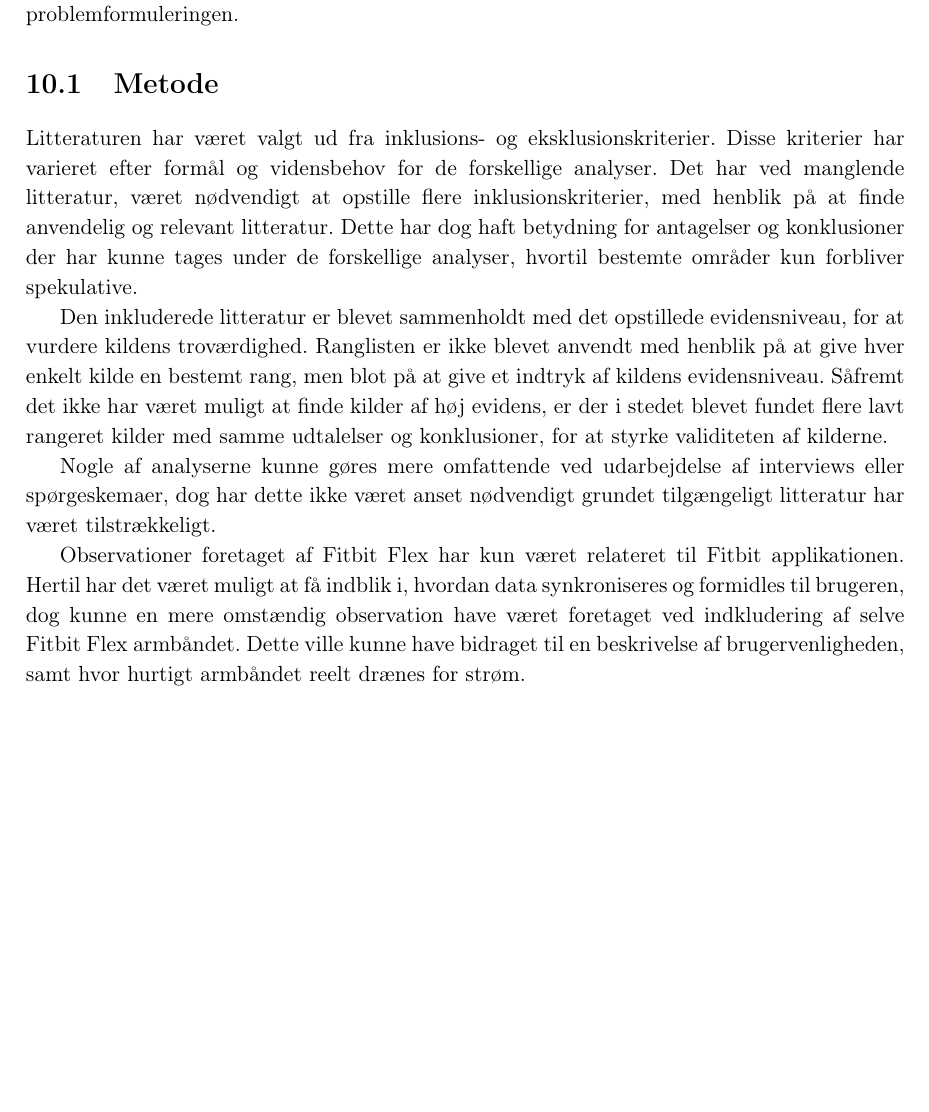
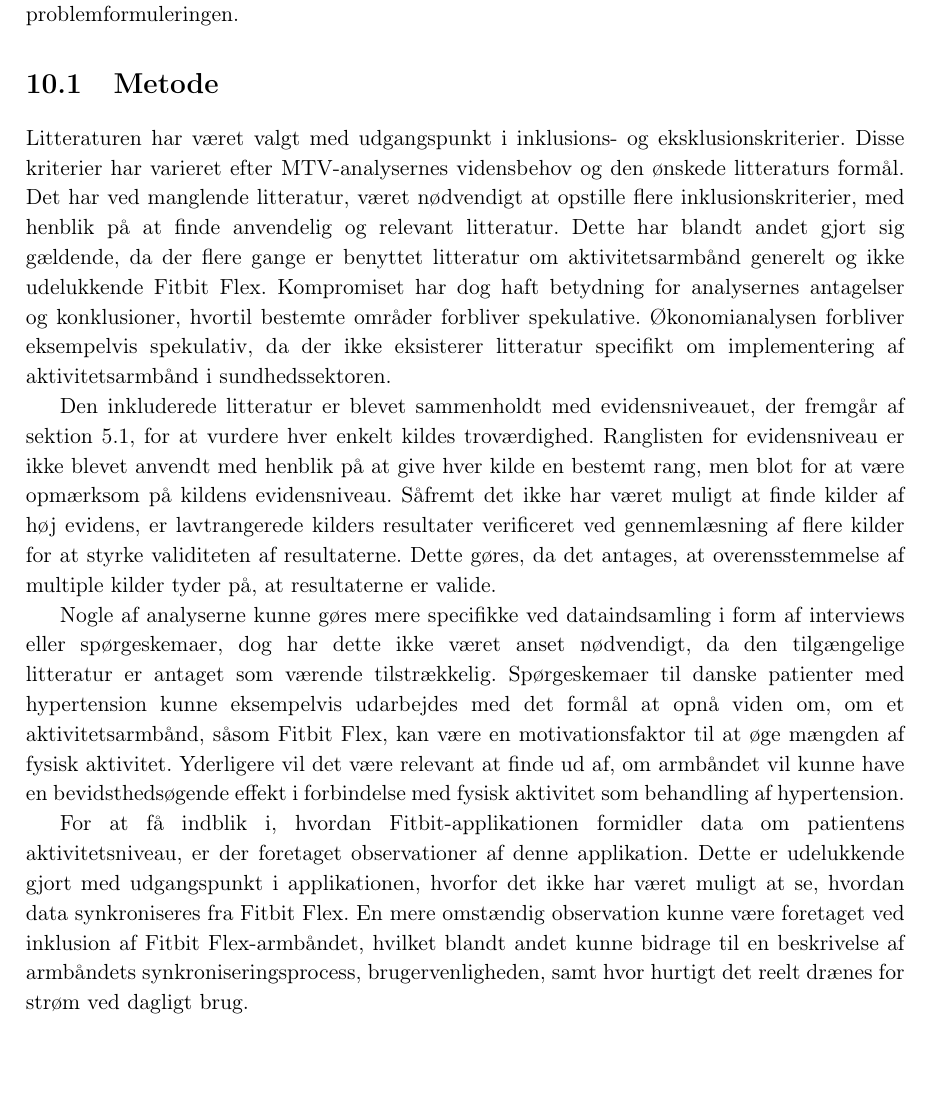
Before and after one commit to signehk/ST5, a LaTeX book (mainNy.tex, which reads contents/kSyntese/diskussion_metode.tex): part of page 60 of 72, cut so that both start at the same text, the shorter picture padded with empty space. Compiled offline with pdfLaTeX.

Commit message:
metode diskussion 🗣

```diff
--- a/contents/kSyntese/diskussion_metode.tex
+++ b/contents/kSyntese/diskussion_metode.tex
@@ -1,8 +1,8 @@
 \section{Metode}
-Litteraturen har været valgt ud fra inklusions- og eksklusionskriterier. Disse kriterier har varieret efter formål og vidensbehov for de forskellige analyser. Det har ved manglende litteratur, været nødvendigt at opstille flere inklusionskriterier, med henblik på at finde anvendelig og relevant litteratur. Dette har dog haft betydning for antagelser og konklusioner der har kunne tages under de forskellige analyser, hvortil bestemte områder kun forbliver spekulative.
+Litteraturen har været valgt med udgangspunkt i inklusions- og eksklusionskriterier. Disse kriterier har varieret efter MTV-analysernes vidensbehov og den ønskede litteraturs formål. Det har ved manglende litteratur, været nødvendigt at opstille flere inklusionskriterier, med henblik på at finde anvendelig og relevant litteratur. Dette har blandt andet gjort sig gældende, da der flere gange er benyttet litteratur om aktivitetsarmbånd generelt og ikke udelukkende Fitbit Flex. Kompromiset har dog haft betydning for analysernes antagelser og konklusioner, hvortil bestemte områder forbliver spekulative. Økonomianalysen forbliver eksempelvis spekulativ, da der ikke eksisterer litteratur specifikt om implementering af aktivitetsarmbånd i sundhedssektoren.
 
-Den inkluderede litteratur er blevet sammenholdt med det opstillede evidensniveau, for at vurdere kildens troværdighed. Ranglisten er ikke blevet anvendt med henblik på at give hver enkelt kilde en bestemt rang, men blot på at give et indtryk af kildens evidensniveau. Såfremt det ikke har været muligt at finde kilder af høj evidens, er der i stedet blevet fundet flere lavt rangeret kilder med samme udtalelser og konklusioner, for at styrke validiteten af kilderne.
+Den inkluderede litteratur er blevet sammenholdt med evidensniveauet, der fremgår af \autoref{sec:met_evidens}, for at vurdere hver enkelt kildes troværdighed. Ranglisten for evidensniveau er ikke blevet anvendt med henblik på at give hver kilde en bestemt rang, men blot for at være opmærksom på kildens evidensniveau. Såfremt det ikke har været muligt at finde kilder af høj evidens, er lavtrangerede kilders resultater verificeret ved gennemlæsning af flere kilder for at styrke validiteten af resultaterne.  Dette gøres, da det antages, at overensstemmelse af multiple kilder tyder på, at resultaterne er valide.
 
-Nogle af analyserne kunne gøres mere omfattende ved udarbejdelse af interviews eller spørgeskemaer, dog har dette ikke været anset nødvendigt grundet tilgængeligt litteratur har været tilstrækkeligt.
+Nogle af analyserne kunne gøres mere specifikke ved dataindsamling i form af interviews eller spørgeskemaer, dog har dette ikke været anset nødvendigt, da den tilgængelige litteratur er antaget som værende tilstrækkelig. Spørgeskemaer til danske patienter med hypertension kunne eksempelvis udarbejdes med det formål at opnå viden om, om et aktivitetsarmbånd, såsom Fitbit Flex, kan være en motivationsfaktor til at øge mængden af fysisk aktivitet. Yderligere vil det være relevant at finde ud af, om armbåndet vil kunne have en bevidsthedsøgende effekt i forbindelse med fysisk aktivitet som behandling af hypertension.
 
-Observationer foretaget af Fitbit Flex har kun været relateret til Fitbit applikationen. Hertil har det været muligt at få indblik i, hvordan data synkroniseres og formidles til brugeren, dog kunne en mere omstændig observation have været foretaget ved indkludering af selve Fitbit Flex armbåndet. Dette ville kunne have bidraget til en beskrivelse af brugervenligheden, samt hvor hurtigt armbåndet reelt drænes for strøm.
+For at få indblik i, hvordan Fitbit-applikationen formidler data om patientens aktivitetsniveau, er der foretaget observationer af denne applikation. Dette er udelukkende gjort med udgangspunkt i applikationen, hvorfor det ikke  har været muligt at se, hvordan data synkroniseres fra Fitbit Flex. En mere omstændig observation kunne være foretaget ved inklusion af Fitbit Flex-armbåndet, hvilket blandt andet kunne bidrage til en beskrivelse af armbåndets synkroniseringsprocess, brugervenligheden, samt hvor hurtigt det reelt drænes for strøm ved dagligt brug.
```
Also changed, not shown: contents/cMetode/soegestrategi.tex (+1 -1 lines).
